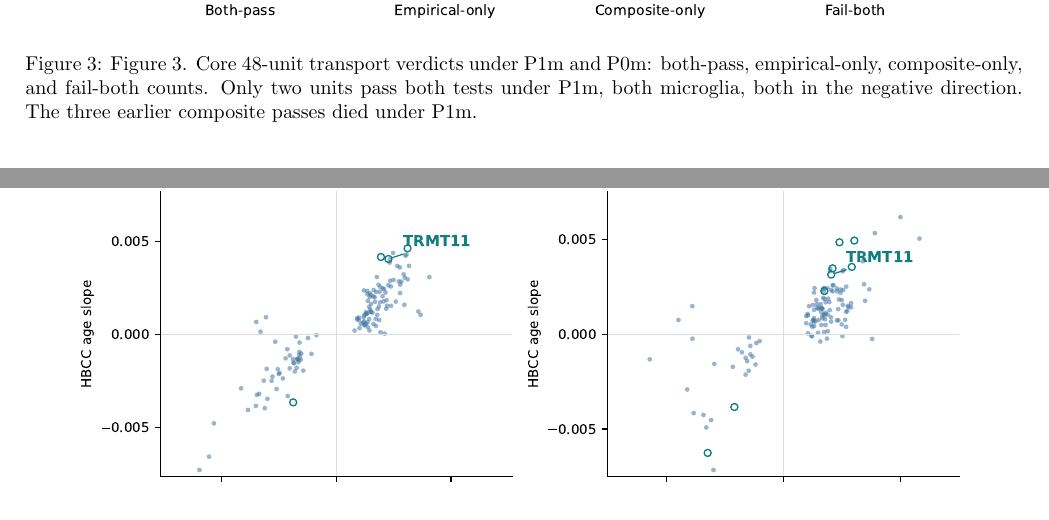
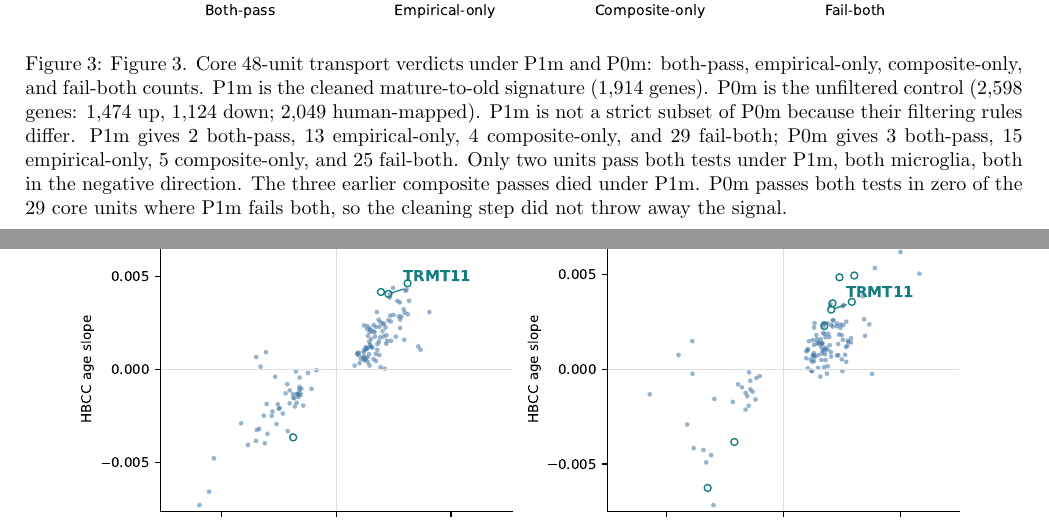
Before and after one commit to Abolfazl-Alipour/agescape, a LaTeX document (report/plos-one/final-plos-one.tex): two parts of pages 18 and 19 of 35, joined at a grey line, cut so that both start at the same text. Compiled offline with pdfLaTeX.

Commit message:
Figure 3 caption: explain P0m as the unfiltered rescue control
P0m is the unfiltered mature-to-old signature (2,598 genes); P1m is
the cleaned version (1,914 genes). Figure 3 compares transport
verdicts under both probe sets so the reader sees the rescue test:
P0m passes both tests in zero of the 29 core units where P1m fails
both, so cleaning did not throw away the signal. Checker PASS.

```diff
--- a/report/plos-one/final-plos-one.tex
+++ b/report/plos-one/final-plos-one.tex
@@ -264,7 +264,7 @@ P1m barely overlaps the 139-gene young-to-old signature: 52 genes are shared, 27
 
 In the core cohorts, 170 of 252 units were testable at 30-plus per probe set; 82 are untestable, 71 because their source files are absent and 11 because fewer than four donors remain. All three earlier composite passes died under P1m: MSSM layer 2/3 neurons (composite q = 0.688), MSSM oligodendrocytes (q = 0.625), and PsychAD EN\_L3\_5\_IT\_3 neurons (q = 0.321). Seven units pass the P1m composite test, none of them an earlier pass, and only two pass both the composite test and the 2,000-draw matched-random test: PsychAD microglia (composite q = 0.00457, empirical q = 0.0135) and MSSM microglial cells (composite q = 0.0497, empirical q = 0.00262). Both run in the negative direction: the PsychAD microglia slope is minus 0.00143 per year and the MSSM microglial slope is minus 0.00083 per year, so the signature score falls with age in the only two units that pass both tests. In the 48-unit core comparison with a matched-null family, P1m gives 2 both-pass, 13 empirical-only, 4 composite-only, and 29 fail-both; P0m gives 3 both-pass, 15 empirical-only, 5 composite-only, and 25 fail-both (Figure 3).
 
-\begin{figure}[htbp]\centering\includegraphics[width=0.92\textwidth]{figures-v2/fig3-transport.pdf}\caption{Figure 3. Core 48-unit transport verdicts under P1m and P0m: both-pass, empirical-only, composite-only, and fail-both counts. Only two units pass both tests under P1m, both microglia, both in the negative direction. The three earlier composite passes died under P1m.}\end{figure}
+\begin{figure}[htbp]\centering\includegraphics[width=0.92\textwidth]{figures-v2/fig3-transport.pdf}\caption{Figure 3. Core 48-unit transport verdicts under P1m and P0m: both-pass, empirical-only, composite-only, and fail-both counts. P1m is the cleaned mature-to-old signature (1,914 genes). P0m is the unfiltered control (2,598 genes: 1,474 up, 1,124 down; 2,049 human-mapped). P1m is not a strict subset of P0m because their filtering rules differ. P1m gives 2 both-pass, 13 empirical-only, 4 composite-only, and 29 fail-both; P0m gives 3 both-pass, 15 empirical-only, 5 composite-only, and 25 fail-both. Only two units pass both tests under P1m, both microglia, both in the negative direction. The three earlier composite passes died under P1m. P0m passes both tests in zero of the 29 core units where P1m fails both, so the cleaning step did not throw away the signal.}\end{figure}
 
 \begin{figure}[htbp]\centering\includegraphics[width=0.92\textwidth]{figures-v2/fig4-interneuron.pdf}\caption{Figure 4. MSSM and HBCC age slopes for genes passing FDR in MSSM on the unmoderated test. Rings mark same-direction genes also passing FDR in HBCC. The broad GABAergic comparator is shown in grey. The mature three-subtype shared gene, TRMT11, is the only gene passing FDR in all three subtypes in both cohorts at 30-plus on the unmoderated test; the moderated mature check did not verify. TRMT11 is labeled in each subtype panel.}\end{figure} The strict unfiltered-rescue test fails: P0m passes both tests in zero of the 29 core units where P1m fails both, and in zero of the 48 units where P1m fails both in the expanded 79-unit comparison, where P1m passes both in 4 of 79 and P0m in 5 of 79.
 
```
